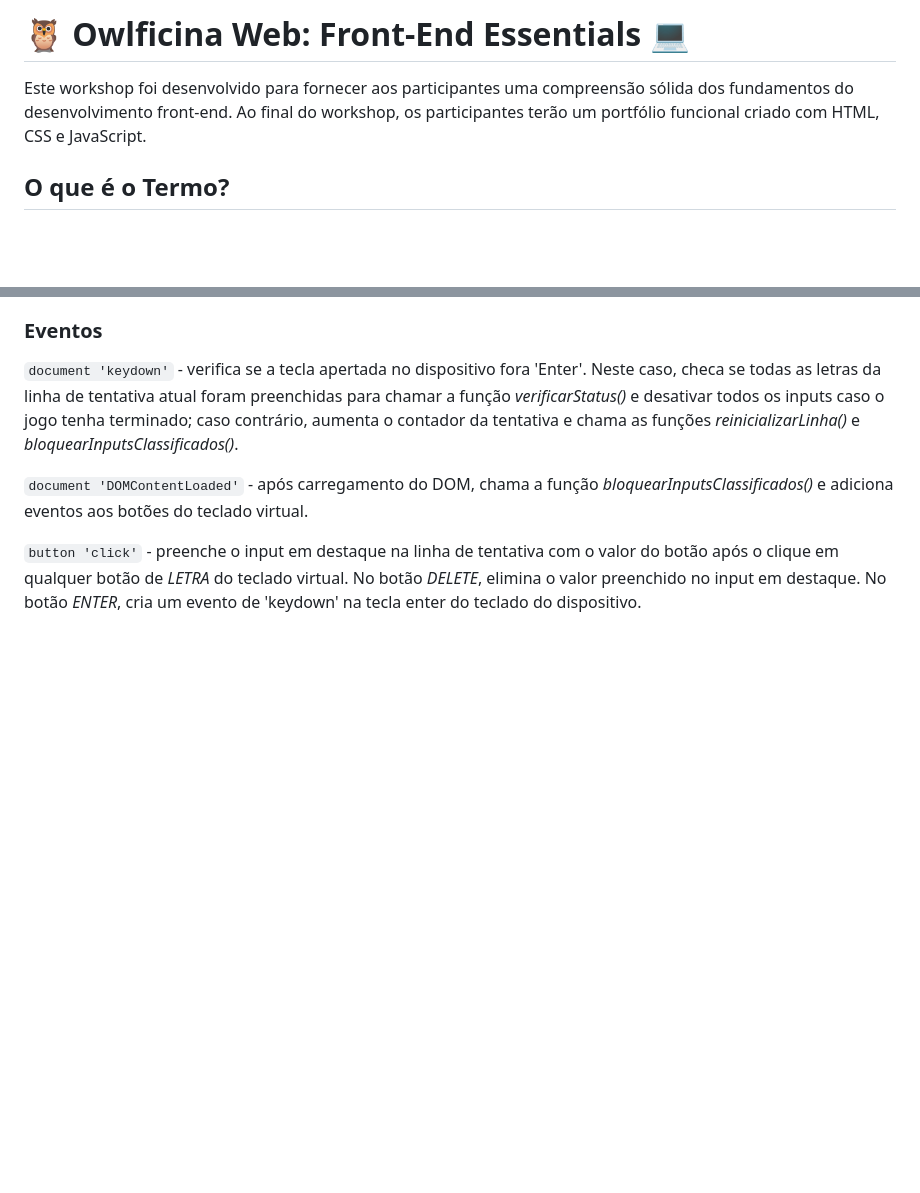
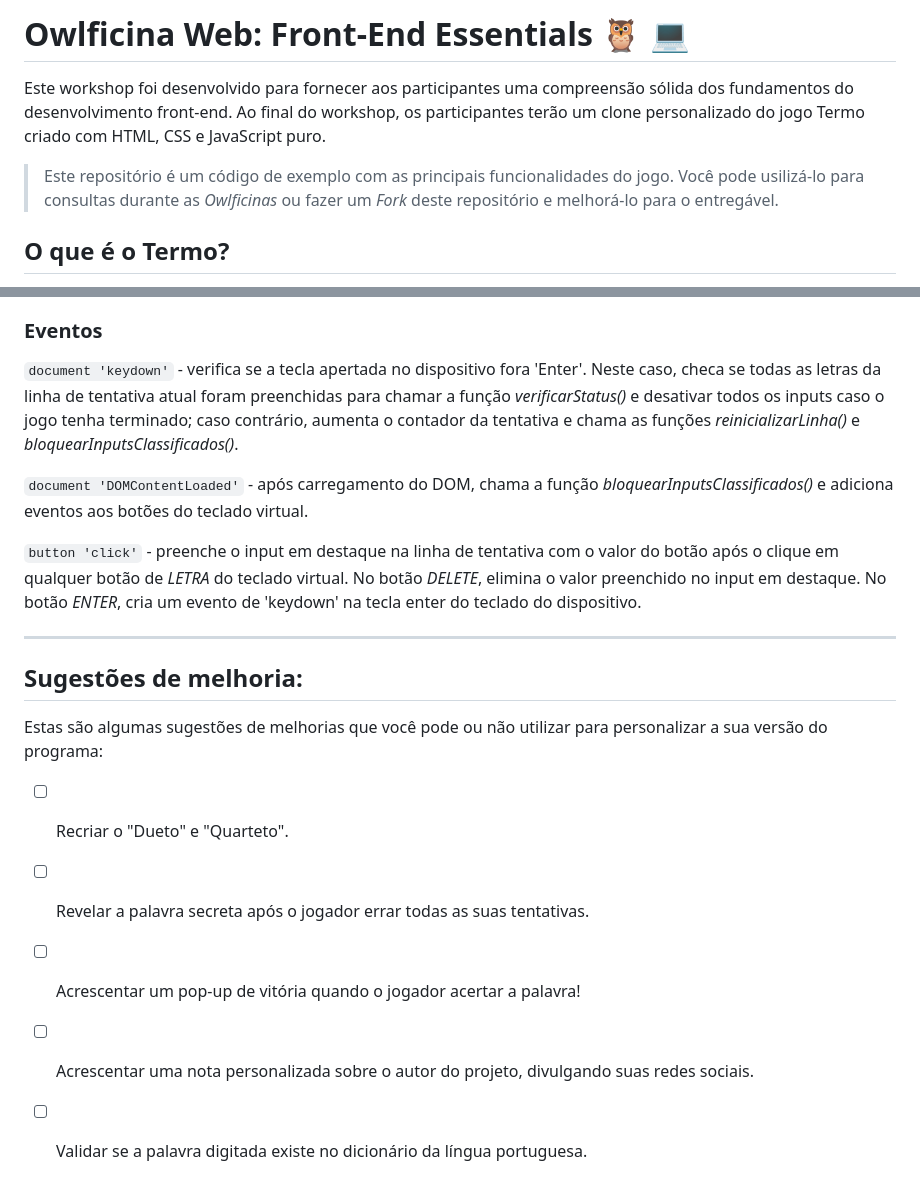
Before and after one commit to petsi-each/termo_owlficina, a Markdown page: README.md, 2 parts joined by grey strips. Rendered like a GitHub page; blank space fills up the shorter version.

Commit message:
update: documentação, sugestões de melhoria

````diff
--- a/README.md
+++ b/README.md
@@ -1,6 +1,8 @@
-# 🦉 Owlficina Web: Front-End Essentials 💻
+# Owlficina Web: Front-End Essentials 🦉 💻
 
-Este workshop foi desenvolvido para fornecer aos participantes uma compreensão sólida dos fundamentos do desenvolvimento front-end. Ao final do workshop, os participantes terão um portfólio funcional criado com HTML, CSS e JavaScript.
+Este workshop foi desenvolvido para fornecer aos participantes uma compreensão sólida dos fundamentos do desenvolvimento front-end. Ao final do workshop, os participantes terão um clone personalizado do jogo Termo criado com HTML, CSS e JavaScript puro.
+
+>  Este repositório é um código de exemplo com as principais funcionalidades do jogo. Você pode usilizá-lo para consultas durante as *Owlficinas* ou fazer um *Fork* deste repositório e melhorá-lo para o entregável.
 
 ## O que é o Termo?
 Baseado no jogo de navegador [Wordle](https://www.nytimes.com/games/wordle/index.html") criando pelo engenheiro de software Josh Wardle, o
@@ -49,3 +51,19 @@ Mapa conceitual de *estruturas* no [HTML](./index.html).
 ``` document 'DOMContentLoaded' ``` - após carregamento do DOM, chama a função *bloquearInputsClassificados()* e adiciona eventos aos botões do teclado virtual.
 
 ``` button 'click' ``` - preenche o input em destaque na linha de tentativa com o valor do botão após o clique em qualquer botão de *LETRA* do teclado virtual. No botão *DELETE*, elimina o valor preenchido no input em destaque. No botão *ENTER*, cria um evento de 'keydown' na tecla enter do teclado do dispositivo.
+
+---
+
+## Sugestões de melhoria:
+
+Estas são algumas sugestões de melhorias que você pode ou não utilizar para personalizar a sua versão do programa:
+
+- [ ] Recriar o "Dueto" e "Quarteto".
+
+- [ ] Revelar a palavra secreta após o jogador errar todas as suas tentativas.
+
+- [ ] Acrescentar um pop-up de vitória quando o jogador acertar a palavra!
+
+- [ ] Acrescentar uma nota personalizada sobre o autor do projeto, divulgando suas redes sociais.
+
+- [ ] Validar se a palavra digitada existe no dicionário da língua portuguesa.
````
